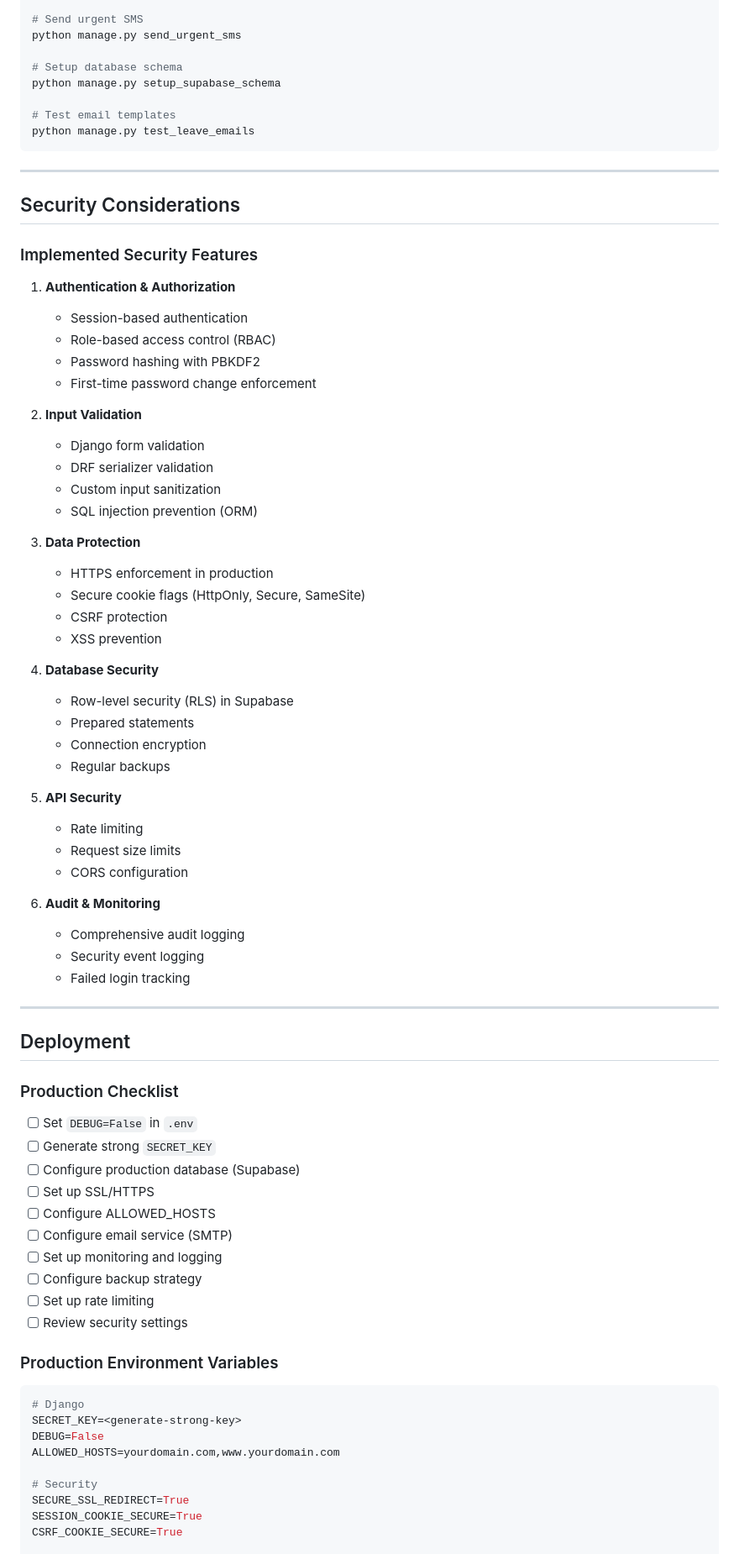
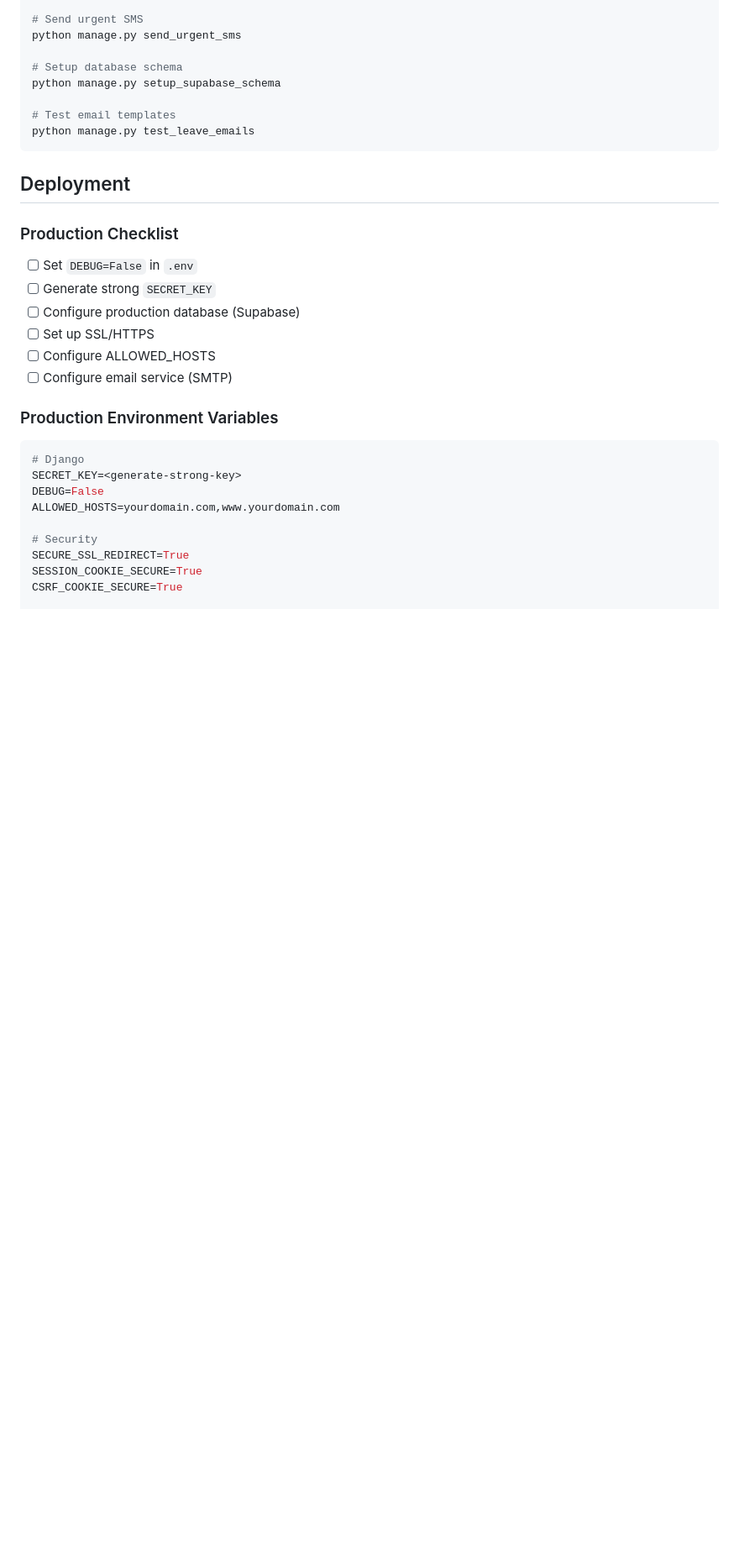
Before and after one commit to Puneet01-gif/Hostel_management_system, a Markdown page: README.md, the part around one of its changes. Shown at 84% size. Rendered like a GitHub page; blank space fills up the shorter version.

````diff
--- a/README.md
+++ b/README.md
@@ -565,48 +503,6 @@ python manage.py setup_supabase_schema
 python manage.py test_leave_emails
 ```
 
----
-
-## Security Considerations
-
-### Implemented Security Features
-
-1. **Authentication & Authorization**
-   - Session-based authentication
-   - Role-based access control (RBAC)
-   - Password hashing with PBKDF2
-   - First-time password change enforcement
-
-2. **Input Validation**
-   - Django form validation
-   - DRF serializer validation
-   - Custom input sanitization
-   - SQL injection prevention (ORM)
-
-3. **Data Protection**
-   - HTTPS enforcement in production
-   - Secure cookie flags (HttpOnly, Secure, SameSite)
-   - CSRF protection
-   - XSS prevention
-
-4. **Database Security**
-   - Row-level security (RLS) in Supabase
-   - Prepared statements
-   - Connection encryption
-   - Regular backups
-
-5. **API Security**
-   - Rate limiting
-   - Request size limits
-   - CORS configuration
-
-6. **Audit & Monitoring**
-   - Comprehensive audit logging
-   - Security event logging
-   - Failed login tracking
-
----
-
 ## Deployment
 
 ### Production Checklist
@@ -617,10 +513,6 @@ python manage.py test_leave_emails
 - [ ] Set up SSL/HTTPS
 - [ ] Configure ALLOWED_HOSTS
 - [ ] Configure email service (SMTP)
-- [ ] Set up monitoring and logging
-- [ ] Configure backup strategy
-- [ ] Set up rate limiting
-- [ ] Review security settings
 
 ### Production Environment Variables
 
````
Also changed, not shown: other parts of README.md (+0 -62 lines).
